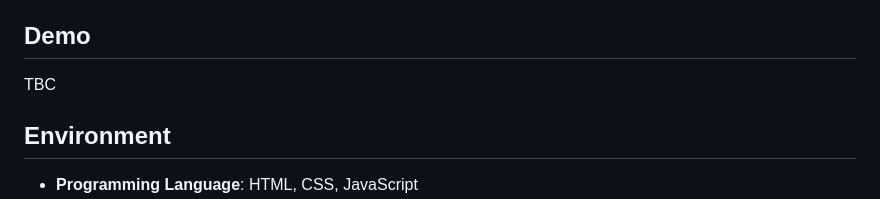
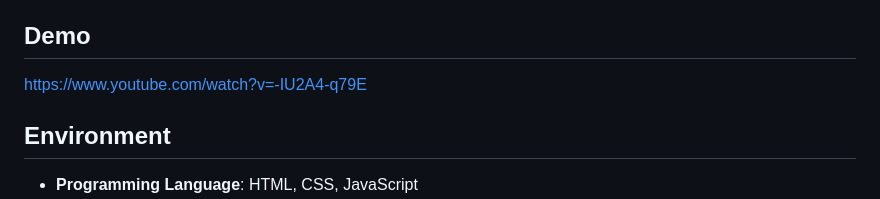
Before and after one commit to LeoVong/FinalProject_SoftwareEngineering, a Markdown page: README.md, the part around the change. Drawn GitHub-style.

```diff
--- a/README.md
+++ b/README.md
@@ -36,7 +36,7 @@
 - **Future Plan**: Add online leaderboards, word categories (e.g., animals, food), mobile optimization, and user profiles.
 
 ## Demo
-TBC
+https://www.youtube.com/watch?v=-IU2A4-q79E
 
 ## Environment
 - **Programming Language**: HTML, CSS, JavaScript
```
